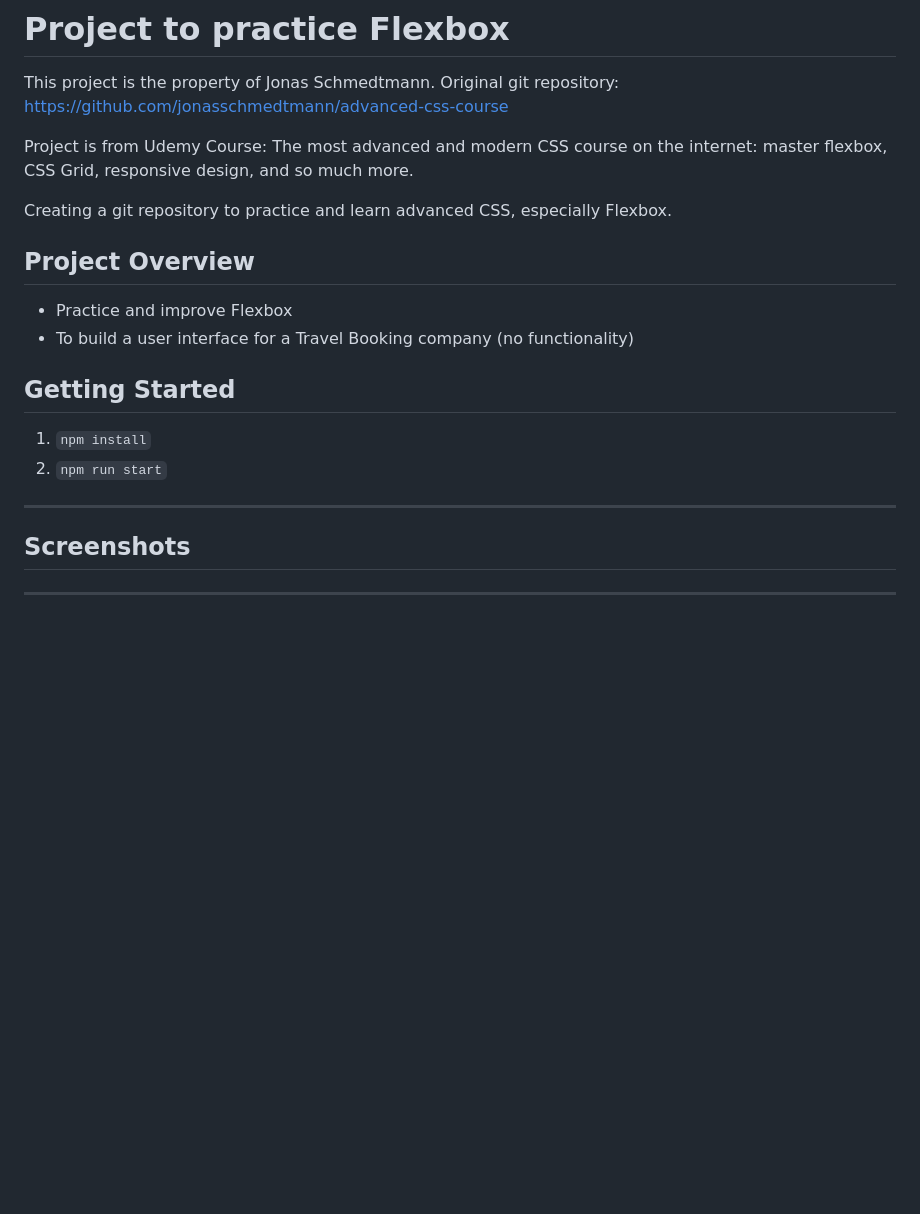
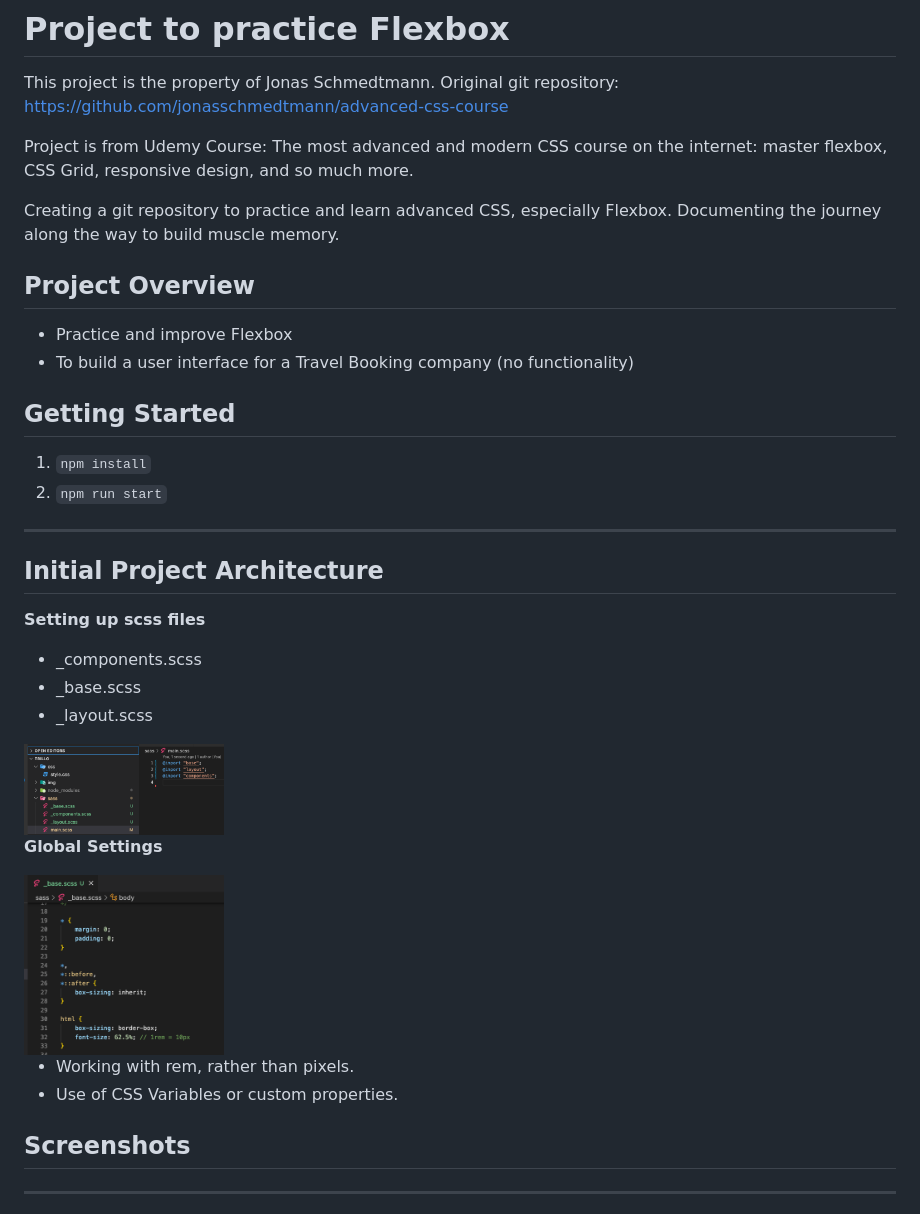
Before and after one commit to KatrinaTom/Flexbox-Practice-Trillo, a Markdown page: README.md, the part around the change. Rendered like a GitHub page; pictures changed too: screenshots/architecture.png (added), screenshots/global.png (added); blank space fills up the shorter version.

Commit message:
global styles

```diff
--- a/README.md
+++ b/README.md
@@ -5,6 +5,7 @@ This project is the property of Jonas Schmedtmann. Original git repository: http
 Project is from Udemy Course: The most advanced and modern CSS course on the internet: master flexbox, CSS Grid, responsive design, and so much more.
 
 Creating a git repository to practice and learn advanced CSS, especially Flexbox.
+Documenting the journey along the way to build muscle memory.
 
 ## Project Overview
 
@@ -18,6 +19,22 @@ Creating a git repository to practice and learn advanced CSS, especially Flexbox
 
 ____
 
+## Initial Project Architecture
+
+**Setting up scss files**
+* _components.scss
+* _base.scss
+* _layout.scss
+
+<img src="screenshots/architecture.png" width="200" />
+
+**Global Settings**
+
+<img src="screenshots/global.png" width="200" />
+
+* Working with rem, rather than pixels.
+* Use of CSS Variables or custom properties.
+
 ## Screenshots
 
 
```
Also changed, not shown: 5 other files.
